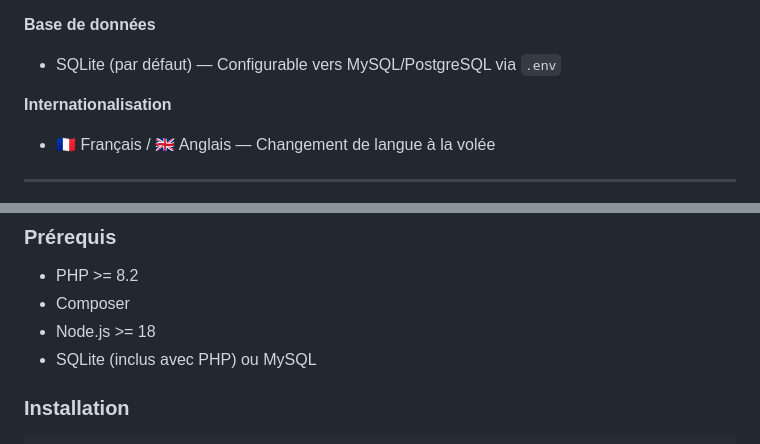
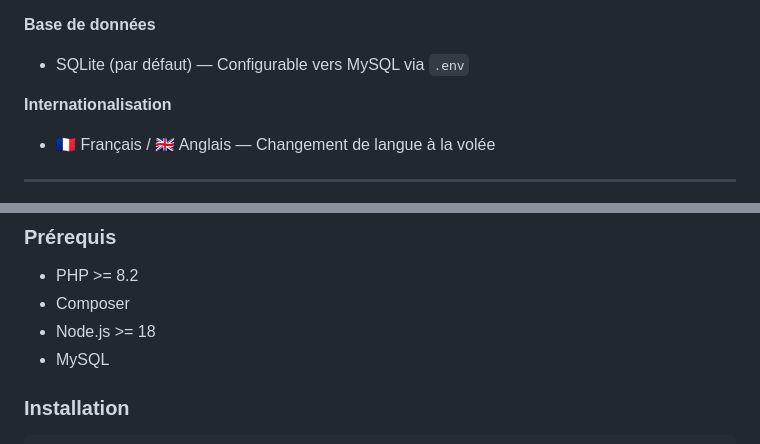
Before and after one commit to Ziko-20/Wave-Inc, a Markdown page: README.md, 2 parts joined by grey strips. GitHub-like rendering.

Commit message:
Change database mention from SQLite to MySQL
Updated database configuration details in README.

```diff
--- a/README.md
+++ b/README.md
@@ -87,7 +87,7 @@ GestionClients-Abonnements/
 - [Vite](https://vite.dev/) — Bundler frontend
 
 **Base de données**
-- SQLite (par défaut) — Configurable vers MySQL/PostgreSQL via `.env`
+- SQLite (par défaut) — Configurable vers MySQL via `.env`
 
 **Internationalisation**
 - 🇫🇷 Français / 🇬🇧 Anglais — Changement de langue à la volée
@@ -135,7 +135,7 @@ Les routes sont protégées par les middlewares `auth`, `verified` et `role:...`
 - PHP >= 8.2
 - Composer
 - Node.js >= 18
-- SQLite (inclus avec PHP) ou MySQL
+-  MySQL
 
 ### Installation
 
```
